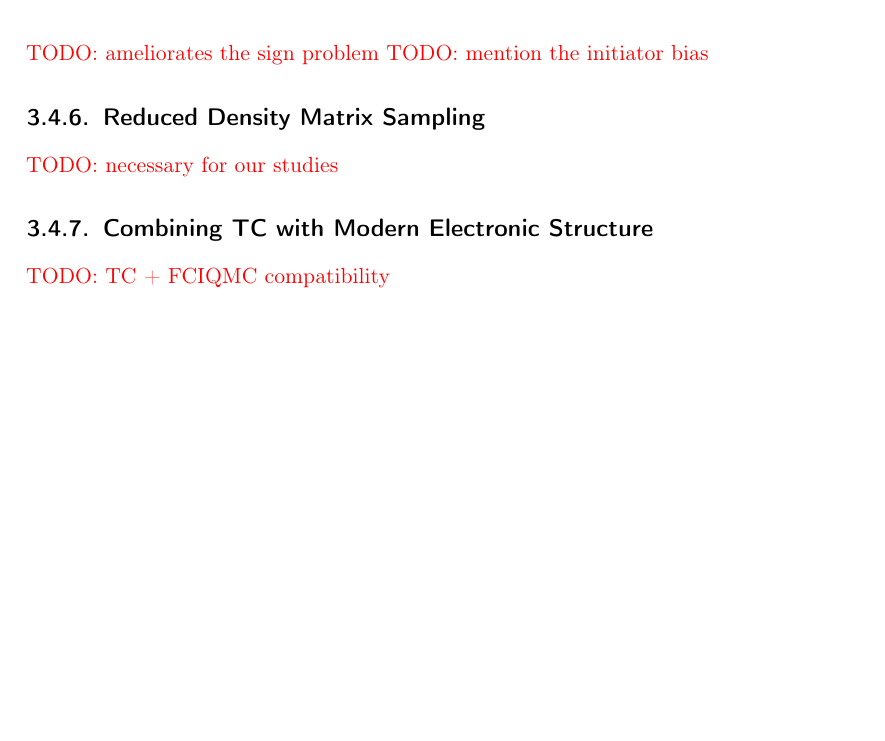
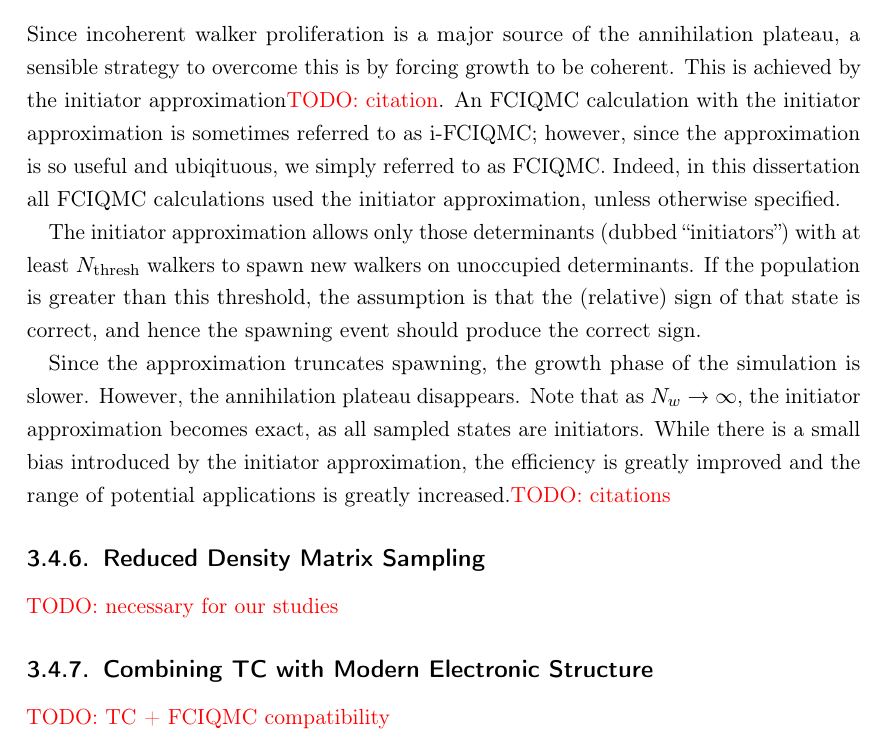
Before and after one commit to jphaupt/phdthesis_haupt, a LaTeX thesis (jphaupt_phdthesis.tex, which reads src/chapter_qmc.tex): part of page 54 of 73, cut at the place of the change, the shorter picture padded with empty space. Compiled offline with pdfLaTeX.

Commit message:
initiator approximation

```diff
--- a/src/chapter_qmc.tex
+++ b/src/chapter_qmc.tex
@@ -407,8 +407,12 @@ In this stage of the simulation, walkers are being spawned with incoherent signs
 \end{figure}
 
 \subsection{The Initiator Approximation}
-\todo{ameliorates the sign problem}
-\todo{mention the initiator bias}
+
+Since incoherent walker proliferation is a major source of the annihilation plateau, a sensible strategy to overcome this is by forcing growth to be coherent. This is achieved by the initiator approximation\todo{citation}. An \gls{FCIQMC} calculation with the initiator approximation is sometimes referred to as i-FCIQMC; however, since the approximation is so useful and ubiqituous, we simply referred to as FCIQMC. Indeed, in this dissertation all FCIQMC calculations used the initiator approximation, unless otherwise specified.
+
+The initiator approximation allows only those determinants (dubbed ``initiators'') with at least $N_\mathrm{thresh}$ walkers to spawn new walkers on unoccupied determinants. If the population is greater than this threshold, the assumption is that the (relative) sign of that state is correct, and hence the spawning event should produce the correct sign.
+
+Since the approximation truncates spawning, the growth phase of the simulation is slower. However, the annihilation plateau disappears. Note that as $N_w\to\infty$, the initiator approximation becomes exact, as all sampled states are initiators. While there is a small bias introduced by the initiator approximation, the efficiency is greatly improved and the range of potential applications is greatly increased.\todo{citations}
 
 \subsection{Reduced Density Matrix Sampling}
 \todo{necessary for our studies}
```
